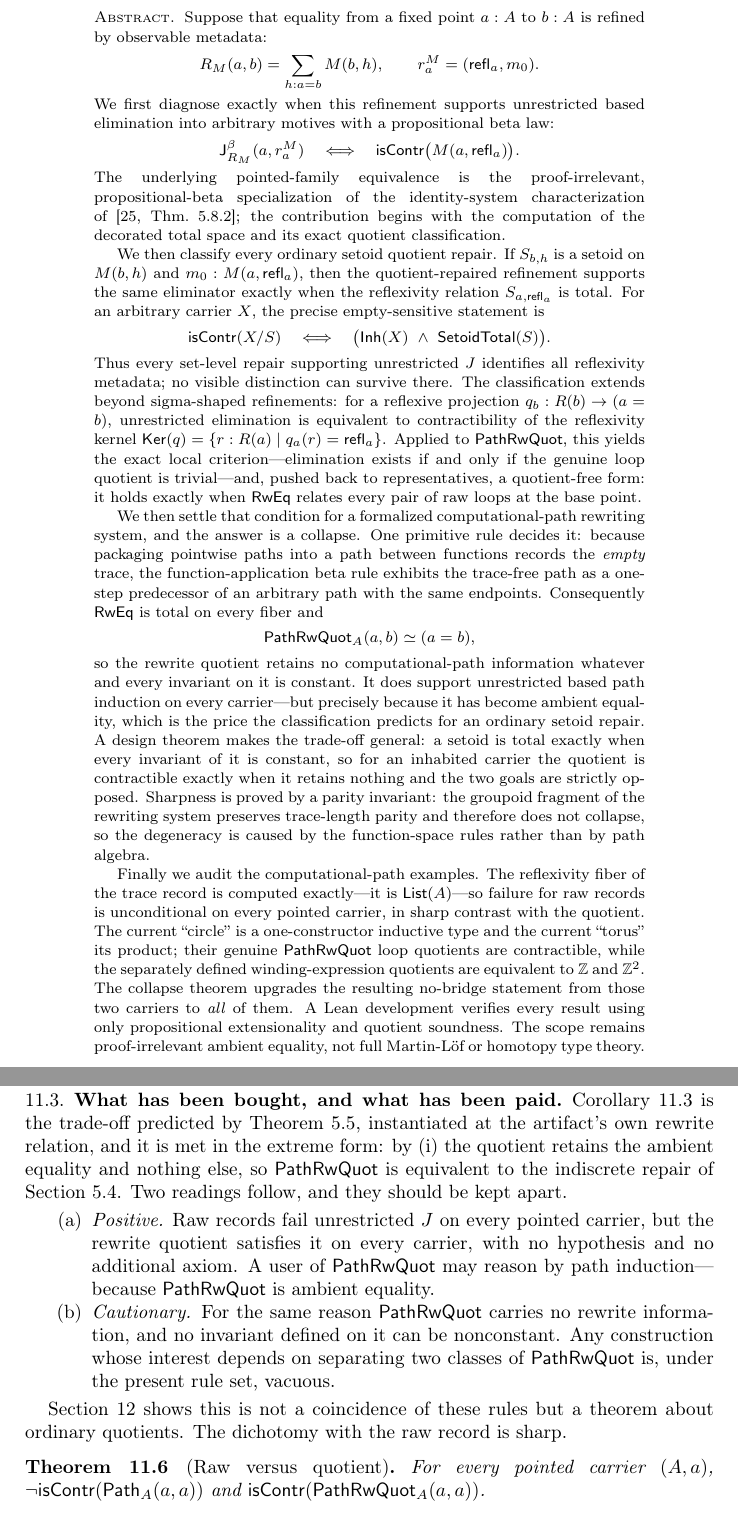
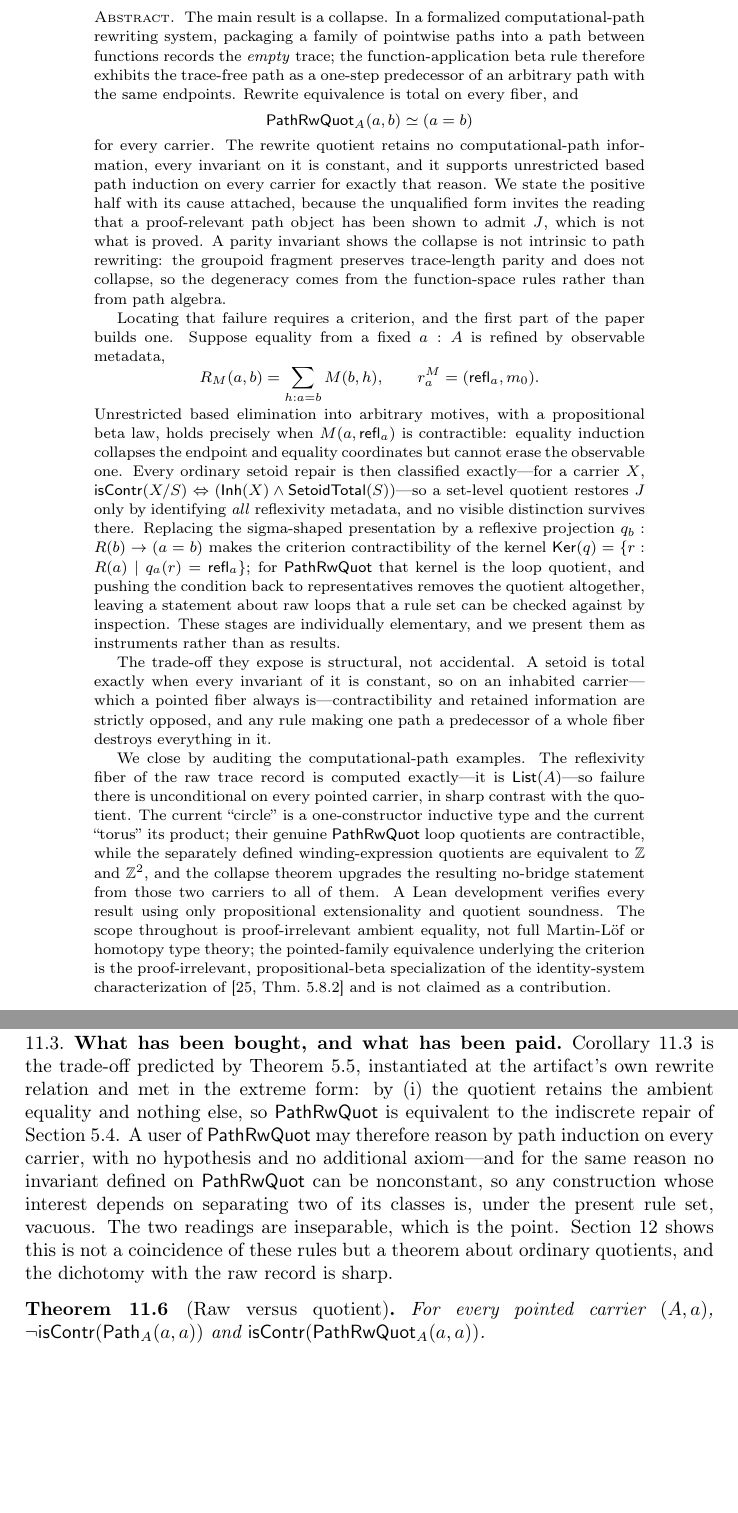
Before and after one commit to Arthur742Ramos/ComputationalPathsLean, a LaTeX paper (paper/adequacy/main.tex): two parts of pages 2 and 22 of 35 before the commit and two parts of pages 2 and 22 of 34 after it, joined at a grey line, cut at the place of the change, the shorter picture padded with empty space. Compiled offline with pdfLaTeX.

Commit message:
papers: tighten prose, compress routine enumerations, sync titles and errata
Paper 1:
- restructure the abstract to lead with the collapse theorem, the strongest
  result, and present the Part I machinery as instruments
- merge the duplicated introduction narrative and contributions paragraph
- condense 'what has been bought, and what has been paid'
- remove a duplicated no-bridge caveat
- cite the arXiv preprint and record its withdrawn claims as correction (C2)

Paper 2:
- formalize the audit framing in the abstract and introduction
- compress two routine two-binder enumerations in the renaming and environment
  congruence proofs, deferring the clause displays to the appendix and the
  artifact; this is the 'volume of substitution algebra' the referee flagged
- fix an overfull box introduced by the compression

Both: sync the companion title across manuscripts, bibliographies and READMEs;
surface the arXiv identifier in the bibliography entries.

arXiv source: add a 'Correction to earlier versions' note.

Verification: both papers build with zero undefined references, zero undefined
citations, and zero overfull boxes; manual equation tags are sequential in every
section; no proof cites a later-numbered result.

Co-authored-by: Copilot App <223556219+Copilot@users.noreply.github.com>

```diff
--- a/paper/adequacy/main.tex
+++ b/paper/adequacy/main.tex
@@ -73,76 +73,66 @@ traces}
 \begin{document}
 
 \begin{abstract}
-Suppose that equality from a fixed point \(a:A\) to \(b:A\) is refined by
-observable metadata:
+The main result is a collapse.  In a formalized computational-path rewriting
+system, packaging a family of pointwise paths into a path between functions
+records the \emph{empty} trace; the function-application beta rule therefore
+exhibits the trace-free path as a one-step predecessor of an arbitrary path with
+the same endpoints.  Rewrite equivalence is total on every fiber, and
+\[
+ \PRW_A(a,b)\simeq(a=b)
+\]
+for every carrier.  The rewrite quotient retains no computational-path
+information, every invariant on it is constant, and it supports
+unrestricted based path induction on every carrier for exactly that reason.  We
+state the positive half with its cause attached, because the unqualified form
+invites the reading that a proof-relevant path object has been shown to admit
+\(J\), which is not what is proved.  A parity invariant shows the collapse is
+not intrinsic to path rewriting: the groupoid fragment preserves trace-length
+parity and does not collapse, so the degeneracy comes from the function-space
+rules rather than from path algebra.
+
+Locating that failure requires a criterion, and the first part of the paper
+builds one.  Suppose equality from a fixed \(a:A\) is refined by observable
+metadata,
 \[
   R_M(a,b)=\sum_{h:a=b}M(b,h),
   \qquad r^M_a=(\refl_a,m_0).
 \]
-We first diagnose exactly when this refinement supports unrestricted based
-elimination into arbitrary motives with a propositional beta law:
-\[
- \Jbeta_{R_M}(a,r^M_a)
- \quad\Longleftrightarrow\quad
- \isContr\bigl(M(a,\refl_a)\bigr).
-\]
-The underlying pointed-family equivalence is the proof-irrelevant,
-propositional-beta specialization of the identity-system characterization of
-\cite[Thm.~5.8.2]{HoTTBook2013}; the contribution begins with the computation of
-the decorated total space and its exact quotient classification.
-
-We then classify every ordinary setoid quotient repair.  If \(S_{b,h}\) is a
-setoid on \(M(b,h)\) and \(m_0:M(a,\refl_a)\), then the quotient-repaired
-refinement supports the same eliminator exactly when the reflexivity relation
-\(S_{a,\refl_a}\) is total.  For an arbitrary carrier \(X\), the precise
-empty-sensitive statement is
-\[
- \isContr(X/S)\quad\Longleftrightarrow\quad
- \bigl(\mathsf{Inh}(X)\ \wedge\ \SetTot(S)\bigr).
-\]
-Thus every set-level repair supporting unrestricted \(J\) identifies all
-reflexivity metadata; no visible distinction can survive there.  The
-classification extends beyond sigma-shaped refinements: for a reflexive
-projection \(q_b:R(b)\to(a=b)\), unrestricted elimination is equivalent to
-contractibility of the reflexivity kernel
-\(\Ker(q)=\{r:R(a)\mid q_a(r)=\refl_a\}\).  Applied to
-\(\PRW\), this yields the exact local criterion---elimination exists if and only
-if the genuine loop quotient is trivial---and, pushed back to representatives, a
-quotient-free form: it holds exactly when \(\mathsf{RwEq}\) relates every pair of
-raw loops at the base point.
-
-We then settle that condition for a formalized computational-path rewriting
-system, and the answer is a collapse.  One primitive rule decides it: because
-packaging pointwise paths into a path between functions records the \emph{empty}
-trace, the function-application beta rule exhibits the trace-free path as a
-one-step predecessor of an arbitrary path with the same endpoints.  Consequently
-\(\mathsf{RwEq}\) is total on every fiber and
-\[
- \PRW_A(a,b)\simeq(a=b),
-\]
-so the rewrite quotient retains no computational-path information whatever and
-every invariant on it is constant.  It does support unrestricted based path
-induction on every carrier---but precisely because it has become ambient
-equality, which is the price the classification predicts for an ordinary
-setoid repair.  A design theorem makes the trade-off general: a setoid is total
-exactly when every invariant of it is constant, so for an inhabited carrier the
-quotient is contractible exactly when it retains nothing and the two goals are
-strictly opposed.  Sharpness is proved by a parity invariant: the groupoid
-fragment of the rewriting system preserves trace-length parity and therefore
-does not collapse, so the degeneracy is caused by the function-space rules
-rather than by path algebra.
-
-Finally we audit the computational-path examples.  The reflexivity fiber of the
-trace record is computed exactly---it is \(\List(A)\)---so failure for raw
-records is unconditional on every pointed carrier, in sharp contrast with the
-quotient.  The current ``circle'' is a one-constructor inductive type and the current
+Unrestricted based elimination into arbitrary motives, with a propositional beta
+law, holds precisely when \(M(a,\refl_a)\) is contractible: equality induction
+collapses the endpoint and equality coordinates but cannot erase the observable
+one.  Every ordinary setoid repair is then classified exactly---for a carrier
+\(X\), \(\isContr(X/S)\Leftrightarrow(\mathsf{Inh}(X)\wedge\SetTot(S))\)---so a
+set-level quotient restores \(J\) only by identifying \emph{all} reflexivity
+metadata, and no visible distinction survives there.  Replacing the
+sigma-shaped presentation by a reflexive projection \(q_b:R(b)\to(a=b)\) makes
+the criterion contractibility of the kernel
+\(\Ker(q)=\{r:R(a)\mid q_a(r)=\refl_a\}\); for \(\PRW\) that kernel is the loop
+quotient, and pushing the condition back to representatives removes the quotient
+altogether, leaving a statement about raw loops that a rule set can be checked
+against by inspection.  These stages are individually elementary, and we present
+them as instruments rather than as results.
+
+The trade-off they expose is structural, not accidental.  A setoid is total
+exactly when every invariant of it is constant, so on an inhabited
+carrier---which a pointed fiber always is---contractibility and retained
+information are strictly opposed, and any rule making one path a predecessor of
+a whole fiber destroys everything in it.
+
+We close by auditing the computational-path examples.  The reflexivity fiber of
+the raw trace record is computed exactly---it is \(\List(A)\)---so failure there
+is unconditional on every pointed carrier, in sharp contrast with the quotient.
+The current ``circle'' is a one-constructor inductive type and the current
 ``torus'' its product; their genuine \(\PRW\) loop quotients are contractible,
 while the separately defined winding-expression quotients are equivalent to
-\(\mathbb Z\) and \(\mathbb Z^2\).  The collapse theorem upgrades the resulting
-no-bridge statement from those two carriers to \emph{all} of them.  A Lean
+\(\mathbb Z\) and \(\mathbb Z^2\), and the collapse theorem upgrades the
+resulting no-bridge statement from those two carriers to all of them.  A Lean
 development verifies every result using only propositional extensionality and
-quotient soundness.  The scope remains proof-irrelevant ambient equality, not
-full Martin-L\"of or homotopy type theory.
+quotient soundness.  The scope throughout is proof-irrelevant ambient equality,
+not full Martin-L\"of or homotopy type theory; the pointed-family equivalence
+underlying the criterion is the proof-irrelevant, propositional-beta
+specialization of the identity-system characterization of
+\cite[Thm.~5.8.2]{HoTTBook2013} and is not claimed as a contribution.
 \end{abstract}
 
 \maketitle
@@ -1759,24 +1743,16 @@ the construction rather than as a strengthening of the classification theorems.
 
 Corollary~\ref{cor:unconditional-repair} is the trade-off predicted by
 Theorem~\ref{thm:universal-repair}, instantiated at the artifact's own rewrite
-relation, and it is met in the extreme form: by~(i) the quotient retains the
-ambient equality and nothing else, so \(\PRW\) is equivalent to the indiscrete
-repair of Section~\ref{subsec:indiscrete}.  Two readings follow, and they should
-be kept apart.
-
-\begin{enumerate}[label=(\alph*)]
-\item \emph{Positive.}  Raw records fail unrestricted \(J\) on every pointed
-  carrier, but the rewrite quotient satisfies it on every carrier, with no
-  hypothesis and no additional axiom.  A user of \(\PRW\) may reason by path
-  induction---because \(\PRW\) is ambient equality.
-\item \emph{Cautionary.}  For the same reason \(\PRW\) carries no rewrite
-  information, and no invariant defined on it can be nonconstant.  Any
-  construction whose interest depends on separating two classes of \(\PRW\) is,
-  under the present rule set, vacuous.
-\end{enumerate}
-
-Section~\ref{sec:design} shows this is not a coincidence of these rules but a
-theorem about ordinary quotients.  The dichotomy with the raw record is sharp.
+relation and met in the extreme form: by~(i) the quotient retains the ambient
+equality and nothing else, so \(\PRW\) is equivalent to the indiscrete repair of
+Section~\ref{subsec:indiscrete}.  A user of \(\PRW\) may therefore reason by
+path induction on every carrier, with no hypothesis and no additional axiom---and
+for the same reason no invariant defined on \(\PRW\) can be nonconstant, so any
+construction whose interest depends on separating two of its classes is, under
+the present rule set, vacuous.  The two readings are inseparable, which is the
+point.  Section~\ref{sec:design} shows this is not a coincidence of these rules
+but a theorem about ordinary quotients, and the dichotomy with the raw record is
+sharp.
 
 \begin{theorem}[Raw versus quotient]
 \label{thm:raw-vs-quotient}
```
Also changed, not shown: paper/adequacy/companion/main.tex (+31 -87 lines), paper/adequacy/companion/refs.bib (+2 -2 lines), paper/adequacy/refs.bib (+4 -4 lines), paper/main.tex (+18 -0 lines), paper/adequacy/main.tex (54 more changed lines).
